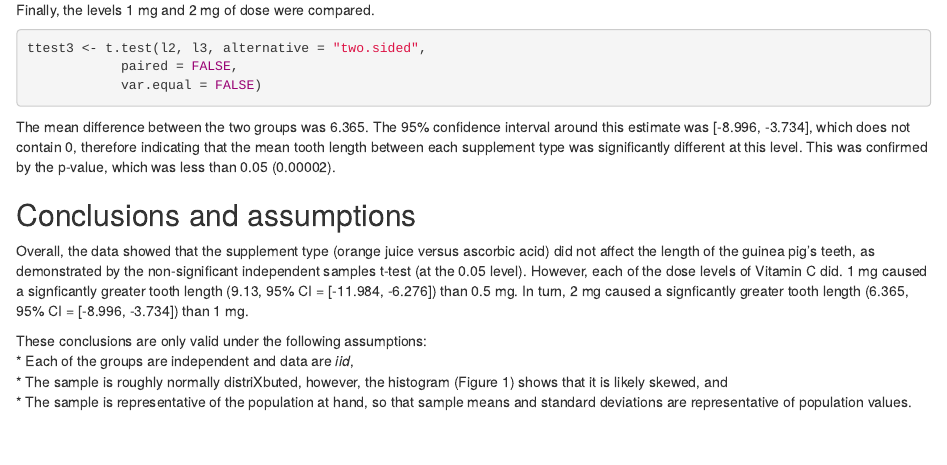
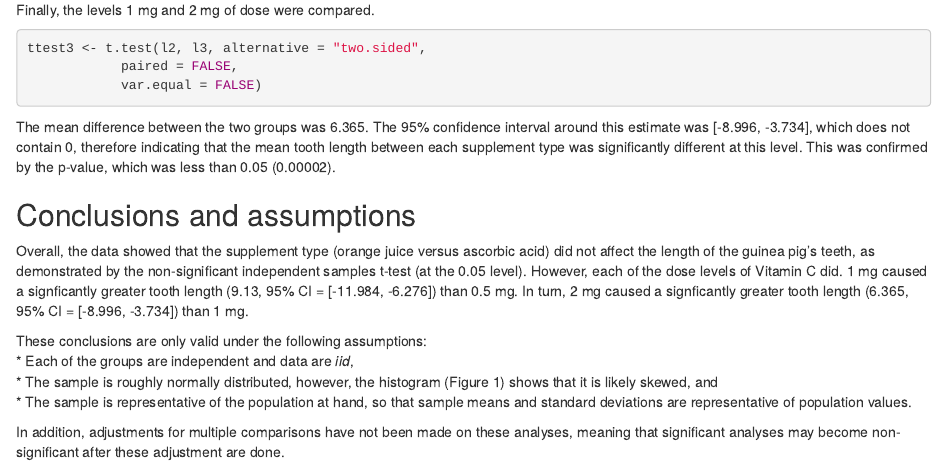
Before and after one commit to t-redactyl/R-ToothGrowth-exploratory-analysis, an R Markdown document (ToothGrowth basic analyses.Rmd): the page in a window 1100 px wide, from 3420 px down. Rendered offline with R 4.5, knitr and Pandoc, with nearby package versions.

Commit message:
Initial .Rmd drafted

```diff
--- a/ToothGrowth basic analyses.Rmd
+++ b/ToothGrowth basic analyses.Rmd
@@ -185,5 +185,7 @@ Overall, the data showed that the supplement type (orange juice versus ascorbic
 
 These conclusions are only valid under the following assumptions:
 * Each of the groups are independent and data are _iid_,
-* The sample is roughly normally distriXbuted, however, the histogram (Figure 1) shows that it is likely skewed, and
+* The sample is roughly normally distributed, however, the histogram (Figure 1) shows that it is likely skewed, and
 * The sample is representative of the population at hand, so that sample means and standard deviations are representative of population values.
+
+In addition, adjustments for multiple comparisons have not been made on these analyses, meaning that significant analyses may become non-significant after these adjustment are done.
```
